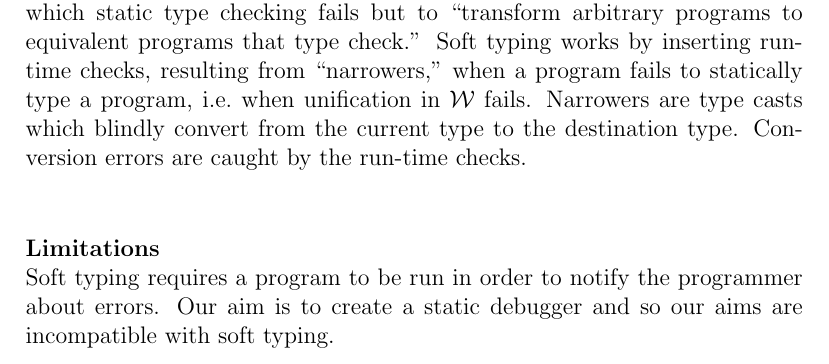
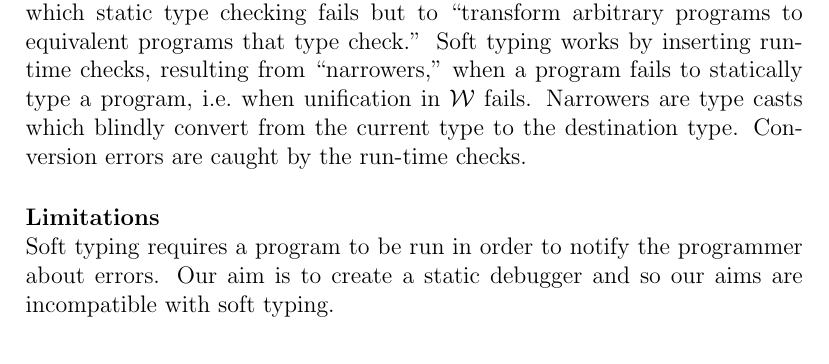
Before and after one commit to danielrandall/pythonTypes, a LaTeX document (finalReport/report.tex): part of page 31 of 95, cut so that both start at the same text. Compiled offline with pdfLaTeX.

Commit message:
Small report changes.

```diff
--- a/finalReport/report.tex
+++ b/finalReport/report.tex
@@ -554,7 +554,7 @@ The primary limitation of success typings is that it resorts to labelling a func
 
 
 \subsection{Soft Typing}
-Cartwright and Fagan extended the Hindley-Milner $\mathcal{W}$ algorithm to introduce soft typing~\cite{cartwright91}. The aim of soft typing is not to reject a program for which static type checking fails but to ``transform arbitrary programs to equivalent programs that type check.'' Soft typing works by inserting run-time checks, resulting from ``narrowers,'' when a program fails to statically type a program, i.e.\ when unification in $\mathcal{W}$ fails. Narrowers are type casts which blindly convert from the current type to the destination type. Conversion errors are caught by the run-time checks. \\
+Cartwright and Fagan extended the Hindley-Milner $\mathcal{W}$ algorithm to introduce soft typing~\cite{cartwright91}. The aim of soft typing is not to reject a program for which static type checking fails but to ``transform arbitrary programs to equivalent programs that type check.'' Soft typing works by inserting run-time checks, resulting from ``narrowers,'' when a program fails to statically type a program, i.e.\ when unification in $\mathcal{W}$ fails. Narrowers are type casts which blindly convert from the current type to the destination type. Conversion errors are caught by the run-time checks.
 \paragraph{Limitations}\mbox{} \\
 Soft typing requires a program to be run in order to notify the programmer about errors. Our aim is to create a static debugger and so our aims are incompatible with soft typing.
 
```
